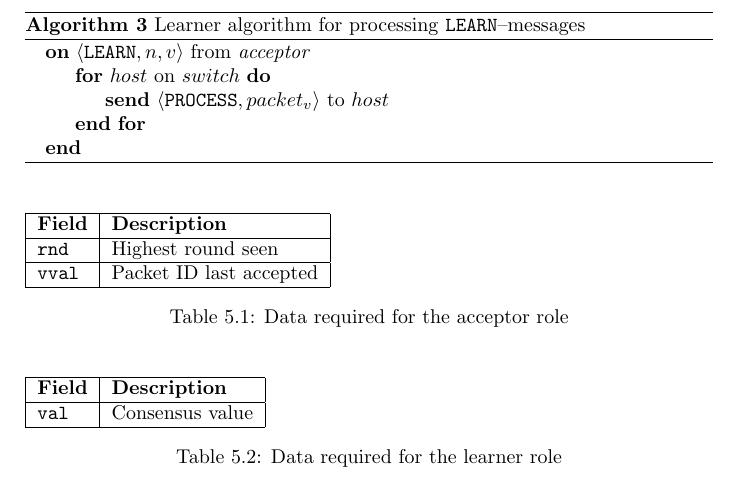
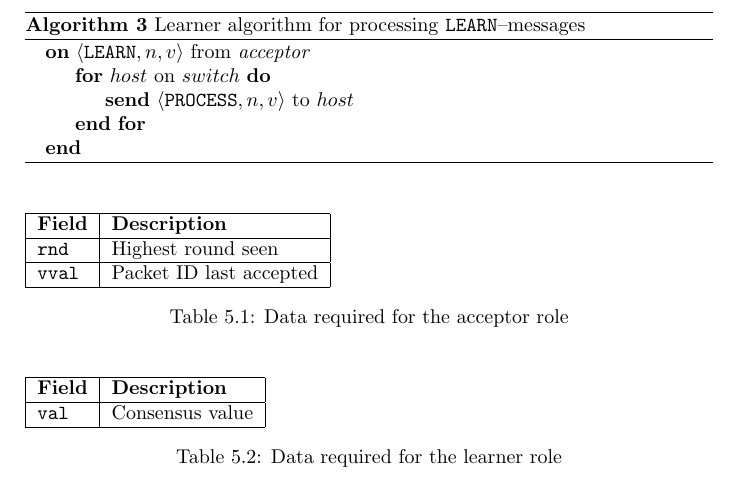
Before and after one commit to cslarsen/bachelor, a LaTeX thesis (thesis/thesis.tex, which reads thesis/paxos-algorithm.tex): part of page 14 of 23, cut so that both start at the same text. Compiled offline with pdfLaTeX.

Commit message:
Need to add n, v to PROCESS message

```diff
--- a/thesis/paxos-algorithm.tex
+++ b/thesis/paxos-algorithm.tex
@@ -107,11 +107,14 @@ We think this is a good implementation for fastidious hardware implementors.
   \begin{algorithmic}
     \On{$\langle \texttt{LEARN}, n, v \rangle$ from \textit{acceptor}}
       \For{$host$ on $switch$}
-        \State $\textbf{send}~\langle \texttt{PROCESS}, packet_{v} \rangle$ to $host$
+        \State $\textbf{send}~\langle \texttt{PROCESS}, n, v \rangle$ to $host$
       \EndFor
     \EndOn
   \end{algorithmic}
 \end{algorithm}
+% TODO: Her betyr "PROCESS" at man skal sørge for at pakken havner hos
+% endesystem, i vårt tilfelle at vi sender siste fragmenteringspakke.
+% TODO: Kan vi bruke QoS-queue til å bufre pakker?
 
 \begin{table}[H]
 \begin{tabular}{|l|l|}
```
